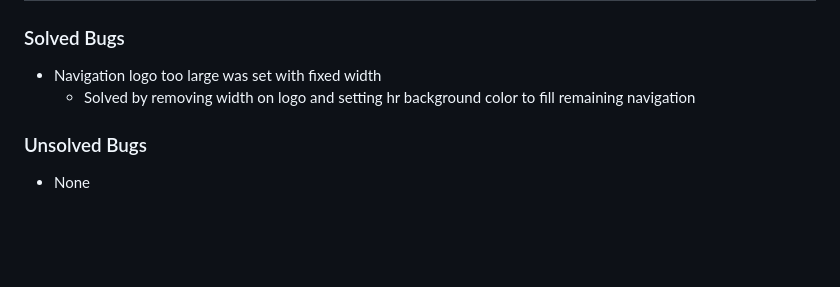
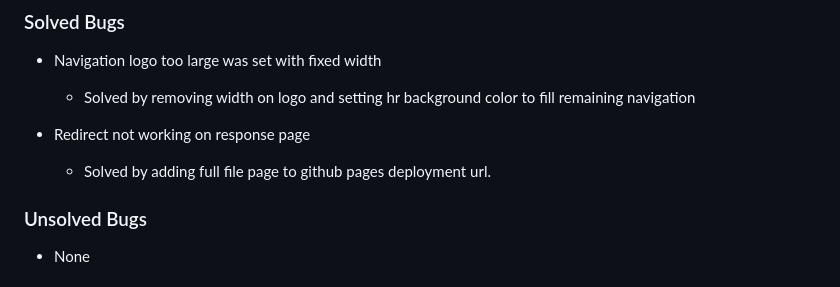
Before and after one commit to Hussain-Naik/PP1-Masjid-E-Rizwan, a Markdown page: README.md, the part around the change. GitHub-like rendering; blank space fills up the shorter version.

Commit message:
Add solved bug

```diff
--- a/README.md
+++ b/README.md
@@ -173,6 +173,9 @@
 - Navigation logo too large was set with fixed width
     - Solved by removing width on logo and setting hr background color to fill remaining navigation
 
+- Redirect not working on response page
+    - Solved by adding full file page to github pages deployment url.
+
 ### Unsolved Bugs
 
 - None
```
